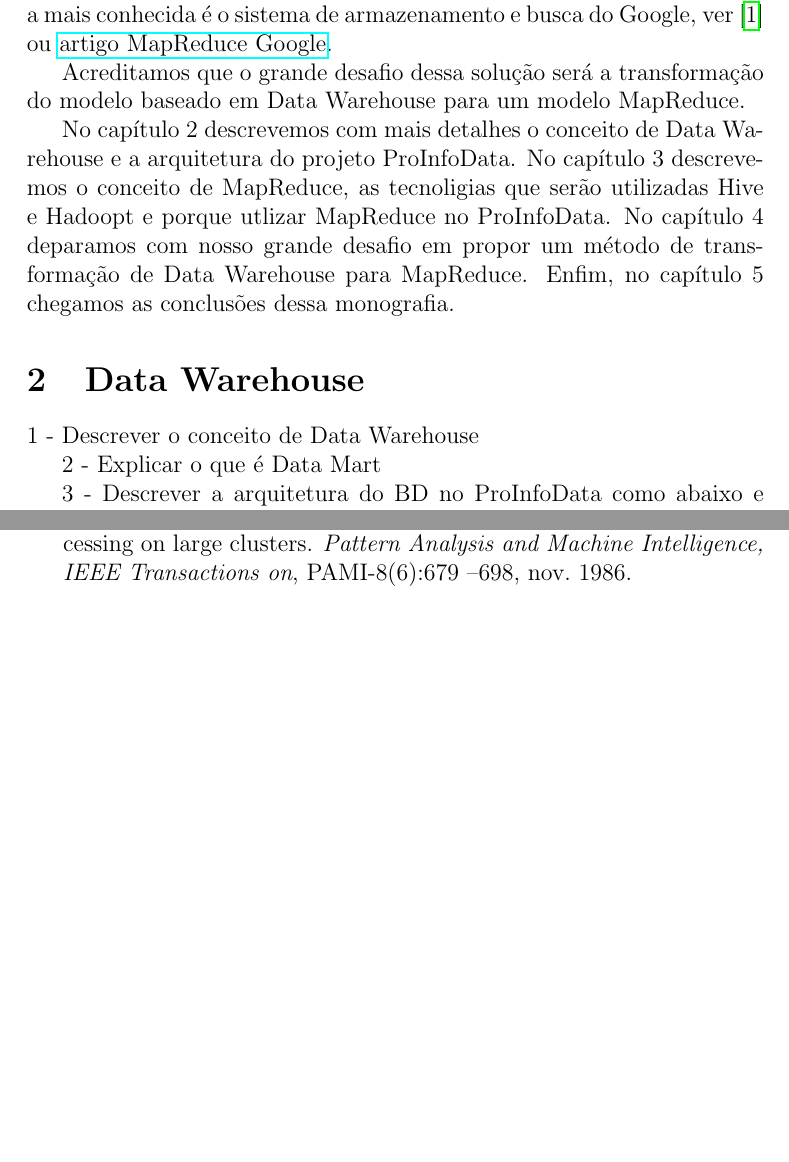
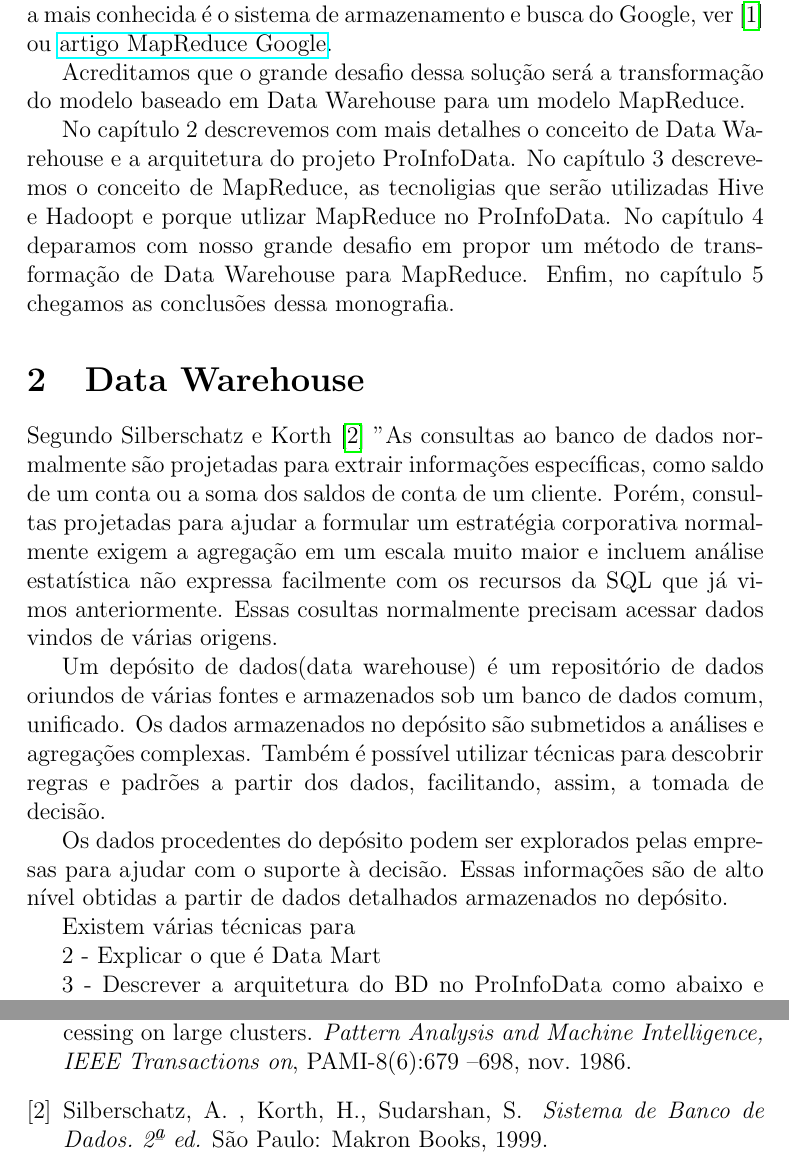
Before and after one commit to tiagokepe/TG1, a LaTeX document (tg.tex): two parts of pages 2 and 3 of 3, joined at a grey line, cut so that both start at the same text, the shorter picture padded with empty space. Compiled offline with pdfLaTeX.

Commit message:
Informações sobre Data Warehouse

```diff
--- a/tg.tex
+++ b/tg.tex
@@ -73,7 +73,31 @@ conclusões dessa monografia.
 
 \section{\textbf{Data Warehouse}}
 
-1 - Descrever o conceito de Data Warehouse
+Segundo Silberschatz e Korth \cite{Silber} "As consultas ao banco de dados
+normalmente são projetadas para extrair informações específicas, como saldo
+de um conta ou a soma dos saldos de conta de um cliente. Porém, consultas
+projetadas para ajudar a formular um estratégia corporativa normalmente
+exigem a agregação em um escala muito maior e incluem análise estatística
+não expressa facilmente com os recursos da SQL que já vimos anteriormente.
+Essas cosultas normalmente precisam acessar dados vindos de várias origens.
+
+%Normalmente as consultas em banco de dados são arquitetadas para extrair
+%informações específicas. Porém, consultas projetadas para extrair
+%informações estratégicas para tomada de decisão, normalmente, exigem a
+%agregação numa escala bem maior e incluem fatores estatísticos complexos que
+%não são expressados facilmente com os recursos da SQL, pois normalmente
+%essas consultas precisam acessar dados oriundos de várias fontes.
+
+Um depósito de dados(data warehouse) é um repositório de dados oriundos de
+várias fontes e armazenados sob um banco de dados comum, unificado. Os
+dados armazenados no depósito são submetidos a análises e agregações
+complexas. Também é possível utilizar técnicas para descobrir regras e
+padrões a partir dos dados, facilitando, assim, a tomada de decisão.
+
+Os dados procedentes do depósito podem ser explorados pelas empresas para
+ajudar com o suporte à decisão. Essas informações são de alto nível obtidas a partir de dados detalhados armazenados no depósito.
+
+Existem várias técnicas para
 
 2 - Explicar o que é Data Mart
 
```
Also changed, not shown: tg.bib (+7 -0 lines).
